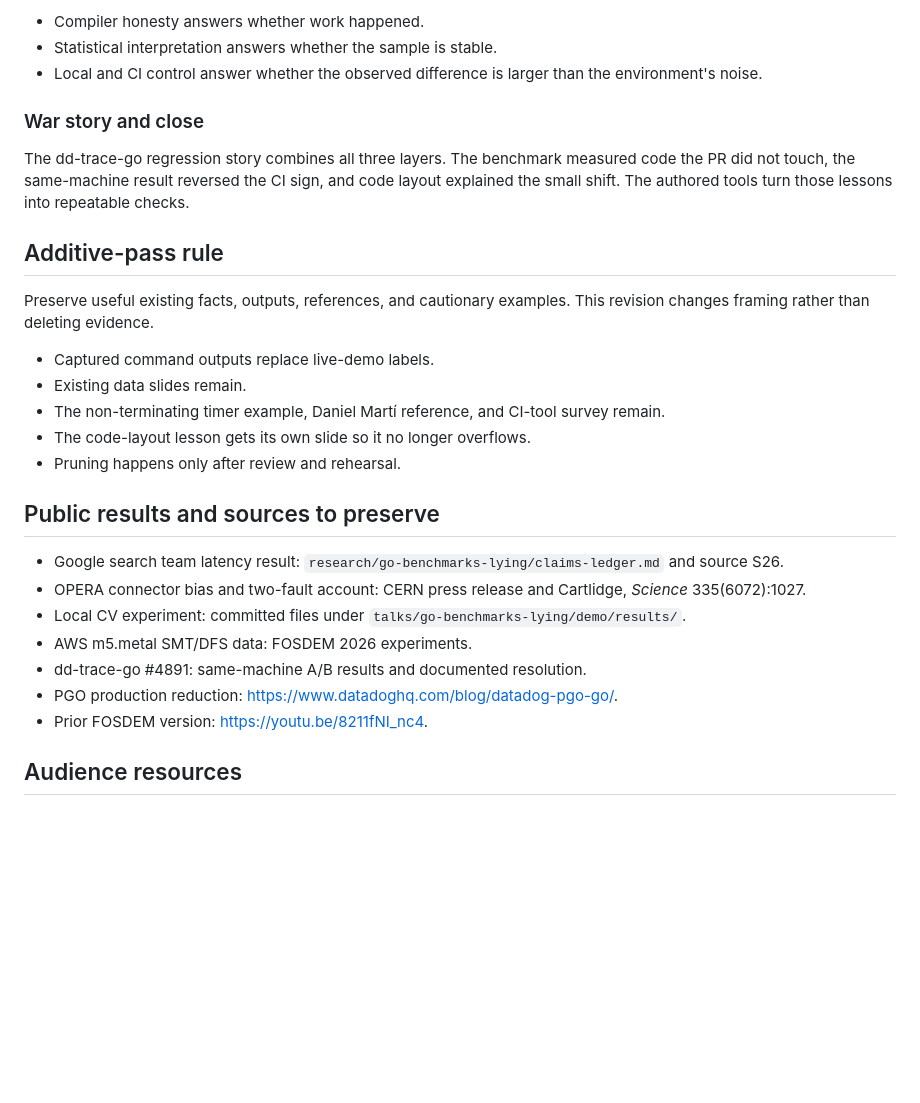
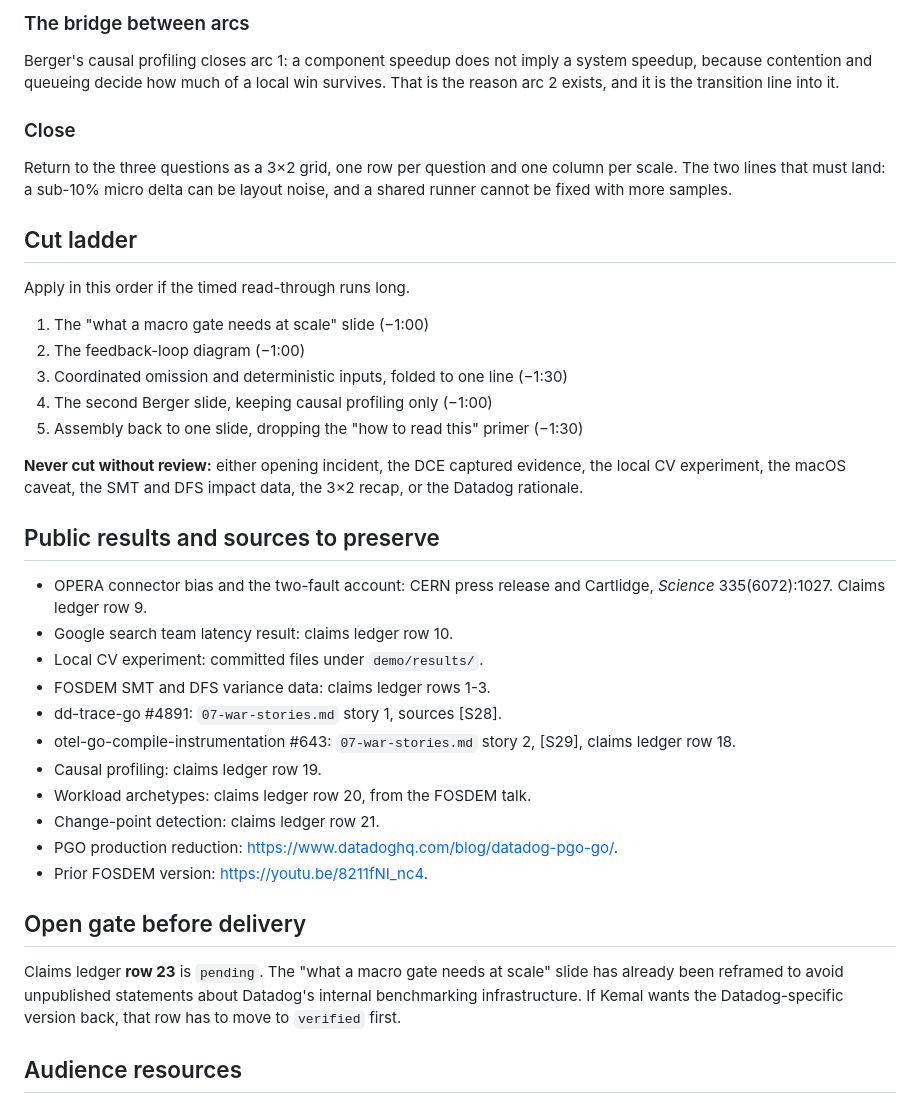
Before and after one commit to kakkoyun/gopherconuk-26, a Markdown page: talks/go-benchmarks-lying/outline.md, the part around one of its changes. Drawn GitHub-style; blank space fills up the shorter version.

```diff
--- a/talks/go-benchmarks-lying/outline.md
+++ b/talks/go-benchmarks-lying/outline.md
@@ -52,31 +86,52 @@ Each technical section answers one planted question:
 
-- Compiler honesty answers whether work happened.
-- Statistical interpretation answers whether the sample is stable.
-- Local and CI control answer whether the observed difference is larger than the environment's noise.
+### The bridge between arcs
 
-### War story and close
+Berger's causal profiling closes arc 1: a component speedup does not imply a
+system speedup, because contention and queueing decide how much of a local win
+survives. That is the reason arc 2 exists, and it is the transition line into it.
 
-The dd-trace-go regression story combines all three layers. The benchmark measured code the PR did not touch, the same-machine result reversed the CI sign, and code layout explained the small shift. The authored tools turn those lessons into repeatable checks.
+### Close
 
-## Additive-pass rule
+Return to the three questions as a 3×2 grid, one row per question and one column
+per scale. The two lines that must land: a sub-10% micro delta can be layout
+noise, and a shared runner cannot be fixed with more samples.
 
-Preserve useful existing facts, outputs, references, and cautionary examples. This revision changes framing rather than deleting evidence.
+## Cut ladder
 
-- Captured command outputs replace live-demo labels.
-- Existing data slides remain.
-- The non-terminating timer example, Daniel Martí reference, and CI-tool survey remain.
-- The code-layout lesson gets its own slide so it no longer overflows.
-- Pruning happens only after review and rehearsal.
+Apply in this order if the timed read-through runs long.
+
+1. The "what a macro gate needs at scale" slide (−1:00)
+2. The feedback-loop diagram (−1:00)
+3. Coordinated omission and deterministic inputs, folded to one line (−1:30)
+4. The second Berger slide, keeping causal profiling only (−1:00)
+5. Assembly back to one slide, dropping the "how to read this" primer (−1:30)
+
+**Never cut without review:** either opening incident, the DCE captured
+evidence, the local CV experiment, the macOS caveat, the SMT and DFS impact
+data, the 3×2 recap, or the Datadog rationale.
 
 ## Public results and sources to preserve
 
-- Google search team latency result: `research/go-benchmarks-lying/claims-ledger.md` and source S26.
-- OPERA connector bias and two-fault account: CERN press release and Cartlidge, *Science* 335(6072):1027.
-- Local CV experiment: committed files under `talks/go-benchmarks-lying/demo/results/`.
-- AWS m5.metal SMT/DFS data: FOSDEM 2026 experiments.
-- dd-trace-go #4891: same-machine A/B results and documented resolution.
+- OPERA connector bias and the two-fault account: CERN press release and
+  Cartlidge, *Science* 335(6072):1027. Claims ledger row 9.
+- Google search team latency result: claims ledger row 10.
+- Local CV experiment: committed files under `demo/results/`.
+- FOSDEM SMT and DFS variance data: claims ledger rows 1-3.
+- dd-trace-go #4891: `07-war-stories.md` story 1, sources [S28].
+- otel-go-compile-instrumentation #643: `07-war-stories.md` story 2, [S29],
+  claims ledger row 18.
+- Causal profiling: claims ledger row 19.
+- Workload archetypes: claims ledger row 20, from the FOSDEM talk.
+- Change-point detection: claims ledger row 21.
 - PGO production reduction: <https://www.datadoghq.com/blog/datadog-pgo-go/>.
 - Prior FOSDEM version: <https://youtu.be/8211fNI_nc4>.
+
+## Open gate before delivery
+
+Claims ledger **row 23** is `pending`. The "what a macro gate needs at scale"
+slide has already been reframed to avoid unpublished statements about Datadog's
+internal benchmarking infrastructure. If Kemal wants the Datadog-specific
+version back, that row has to move to `verified` first.
 
 ## Audience resources
 
```
Also changed, not shown: other parts of talks/go-benchmarks-lying/outline.md (+61 -27 lines), talks/go-benchmarks-lying/speaker-notes.md (+240 -198 lines).
